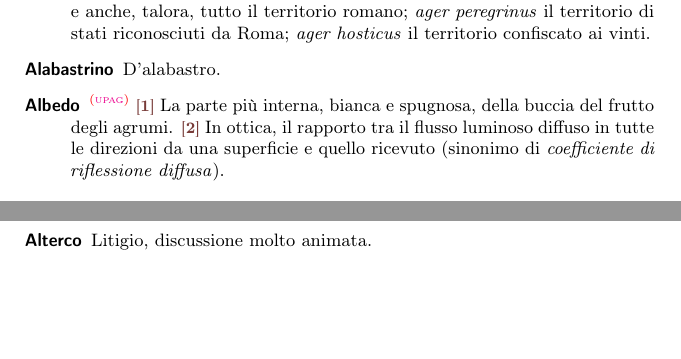
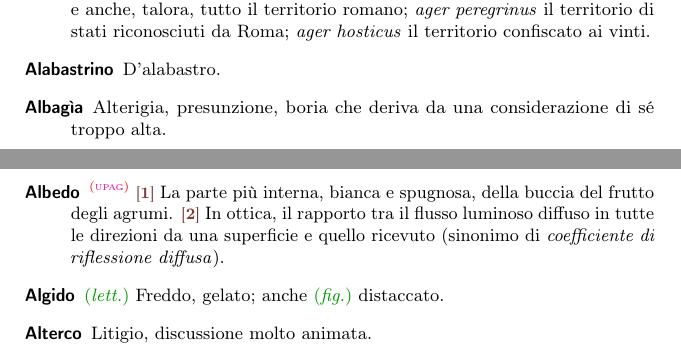
Before and after one commit to pdigiglio/dizionario, a LaTeX document (main.tex, which reads listeParole/A.tex): two parts of pages 1 and 2 of 16, joined at a grey line, cut so that both start at the same text, the shorter picture padded with empty space. Compiled offline with pdfLaTeX.

Commit message:
add 'algido' and 'albagìa'

```diff
--- a/listeParole/A.tex
+++ b/listeParole/A.tex
@@ -97,3 +97,13 @@
     name        = {Albedo},% 2016-12-18
     description = {\upag{\switch{1}~La parte più interna, bianca e spugnosa, della buccia del frutto degli agrumi. \switch{2}~In ottica, il rapporto tra il flusso luminoso diffuso in tutte le direzioni da una superficie e quello ricevuto (sinonimo di \emph{coefficiente di riflessione diffusa})}}%
 }
+
+\newglossaryentry{algido}{% 6
+    name        = {Algido},% 2016-12-23
+    description = {\lett~Freddo, gelato; anche \fig~distaccato}%
+}
+
+\newglossaryentry{albagia}{% 7
+    name        = {Albag\`ia},% 2017-01-06
+    description = {Alterigia, presunzione, boria che deriva da una considerazione di sé troppo alta}%
+}
```
